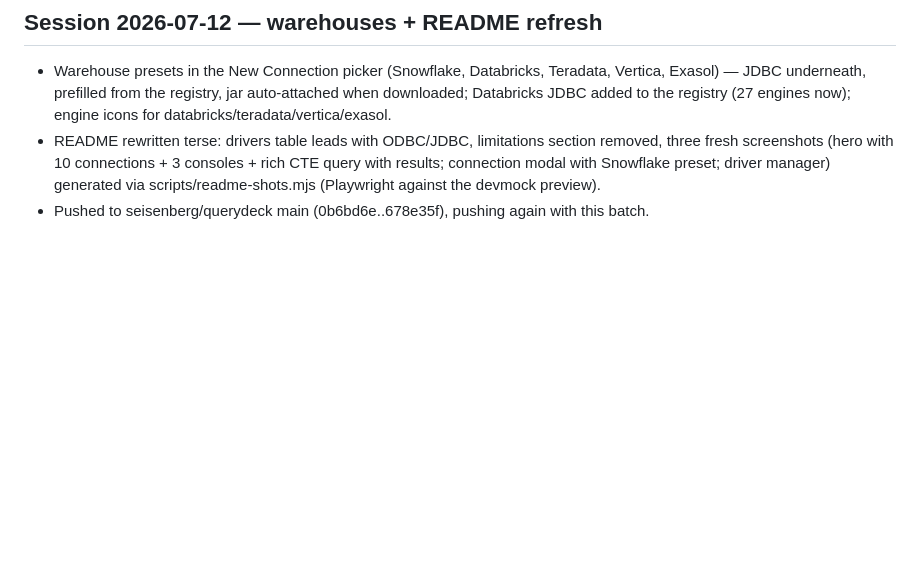
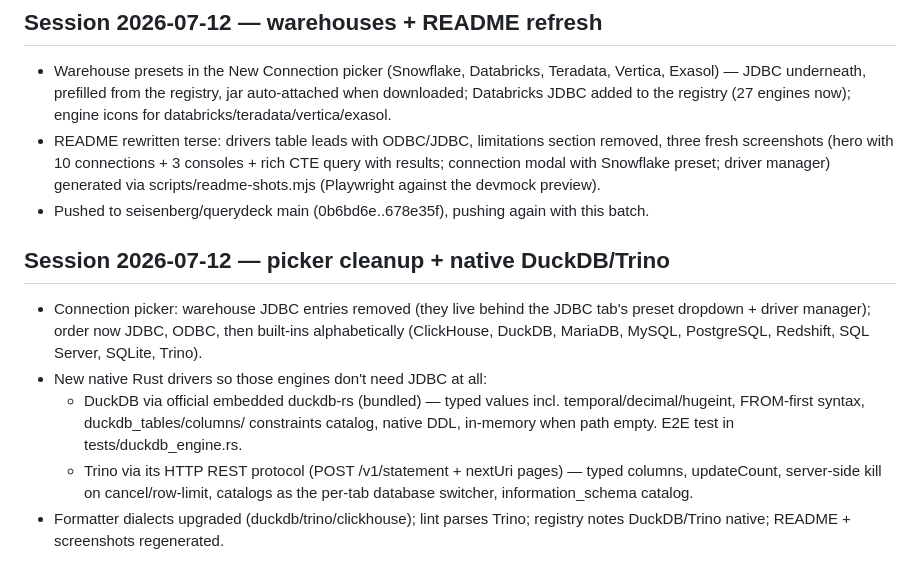
Before and after one commit to seisenberg/querydeck, a Markdown page: log.md, the part around the change. Drawn GitHub-style; blank space fills up the shorter version.

```diff
--- a/log.md
+++ b/log.md
@@ -93,3 +93,19 @@ lint, ClickHouse play endpoint, startup/shutdown timing).
   (Playwright against the devmock preview).
 - Pushed to seisenberg/querydeck main (0b6bd6e..678e35f), pushing again
   with this batch.
+
+## Session 2026-07-12 — picker cleanup + native DuckDB/Trino
+- Connection picker: warehouse JDBC entries removed (they live behind the
+  JDBC tab's preset dropdown + driver manager); order now JDBC, ODBC, then
+  built-ins alphabetically (ClickHouse, DuckDB, MariaDB, MySQL, PostgreSQL,
+  Redshift, SQL Server, SQLite, Trino).
+- New native Rust drivers so those engines don't need JDBC at all:
+  * DuckDB via official embedded duckdb-rs (bundled) — typed values incl.
+    temporal/decimal/hugeint, FROM-first syntax, duckdb_tables/columns/
+    constraints catalog, native DDL, in-memory when path empty. E2E test in
+    tests/duckdb_engine.rs.
+  * Trino via its HTTP REST protocol (POST /v1/statement + nextUri pages) —
+    typed columns, updateCount, server-side kill on cancel/row-limit,
+    catalogs as the per-tab database switcher, information_schema catalog.
+- Formatter dialects upgraded (duckdb/trino/clickhouse); lint parses Trino;
+  registry notes DuckDB/Trino native; README + screenshots regenerated.
```
Also changed, not shown: README.md (+7 -8 lines), docs/screenshot-connection.png, docs/screenshot-main.png, 16 other files.
